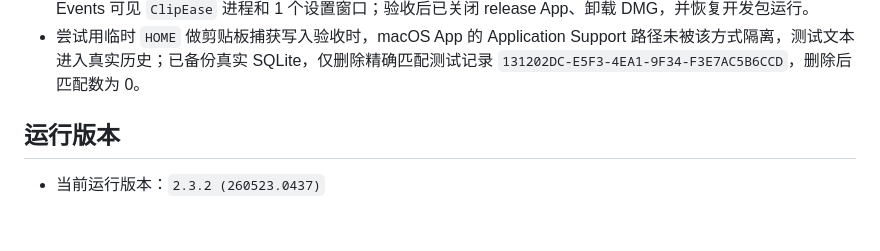
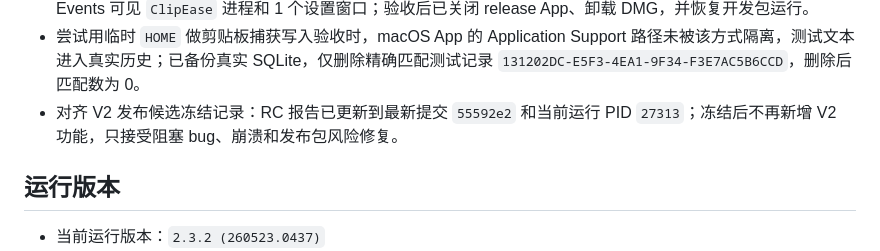
Before and after one commit to wengbaby/ClipEase, a Markdown page: dev-logs/2026-05-23.md, the part around the change. GitHub-like rendering; blank space fills up the shorter version.

```diff
--- a/dev-logs/2026-05-23.md
+++ b/dev-logs/2026-05-23.md
@@ -29,6 +29,7 @@
 - 完成 DMG 发布包验收：`hdiutil verify` 通过，挂载后根目录包含 `ClipEase.app` 和 `Applications` 快捷入口；DMG 内 App 版本为 `2.3.2 (260523.0437)`，可执行文件存在且有执行权限。
 - 完成 DMG 内 App 启动验收：从只读挂载卷启动 `ClipEase.app --show-settings`，进程正常存活，System Events 可见 `ClipEase` 进程和 1 个设置窗口；验收后已关闭 release App、卸载 DMG，并恢复开发包运行。
 - 尝试用临时 `HOME` 做剪贴板捕获写入验收时，macOS App 的 Application Support 路径未被该方式隔离，测试文本进入真实历史；已备份真实 SQLite，仅删除精确匹配测试记录 `131202DC-E5F3-4EA1-9F34-F3E7AC5B6CCD`，删除后匹配数为 0。
+- 对齐 V2 发布候选冻结记录：RC 报告已更新到最新提交 `55592e2` 和当前运行 PID `27313`；冻结后不再新增 V2 功能，只接受阻塞 bug、崩溃和发布包风险修复。
 
 ## 运行版本
 
```
Also changed, not shown: docs/RELEASE_CANDIDATE_REPORT.md (+10 -17 lines).
